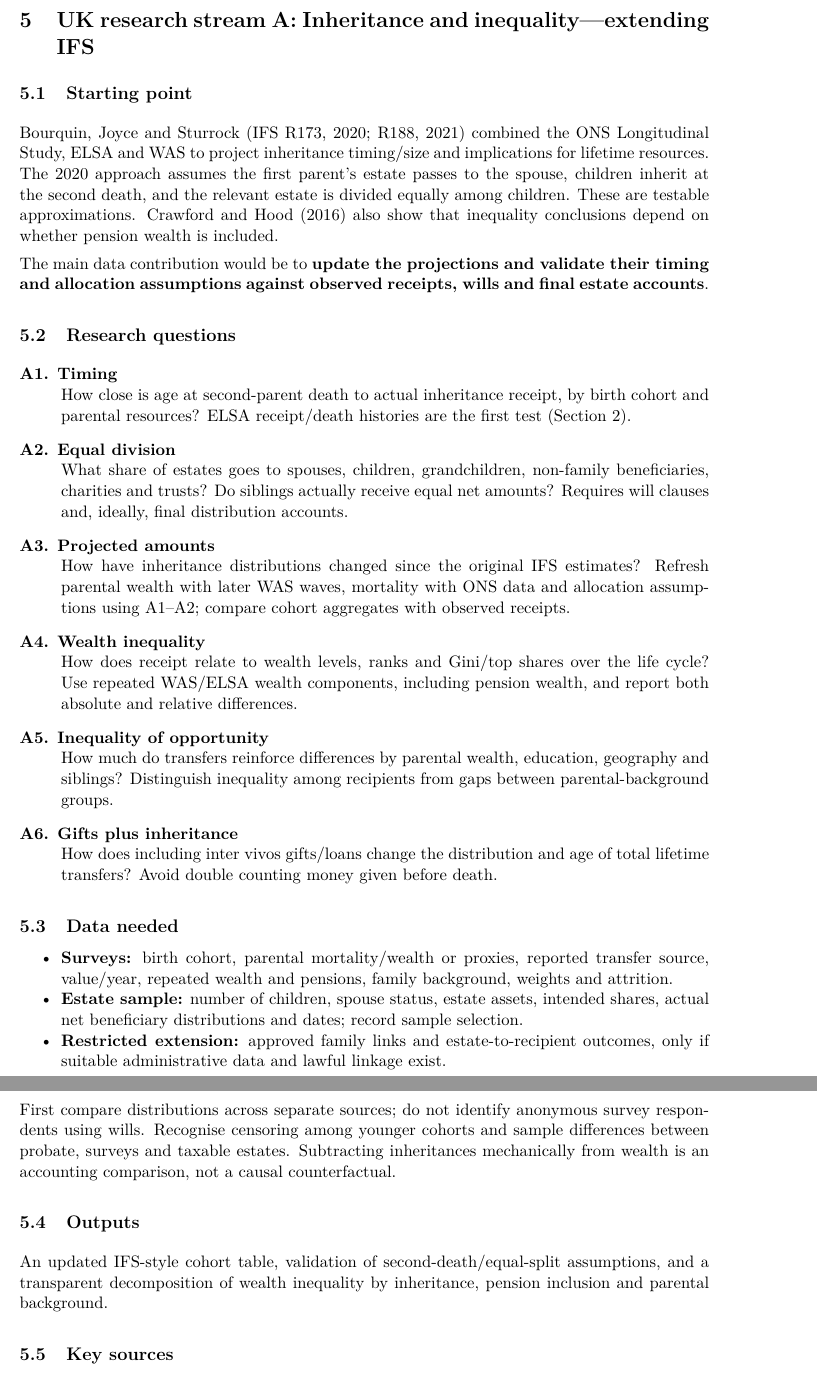
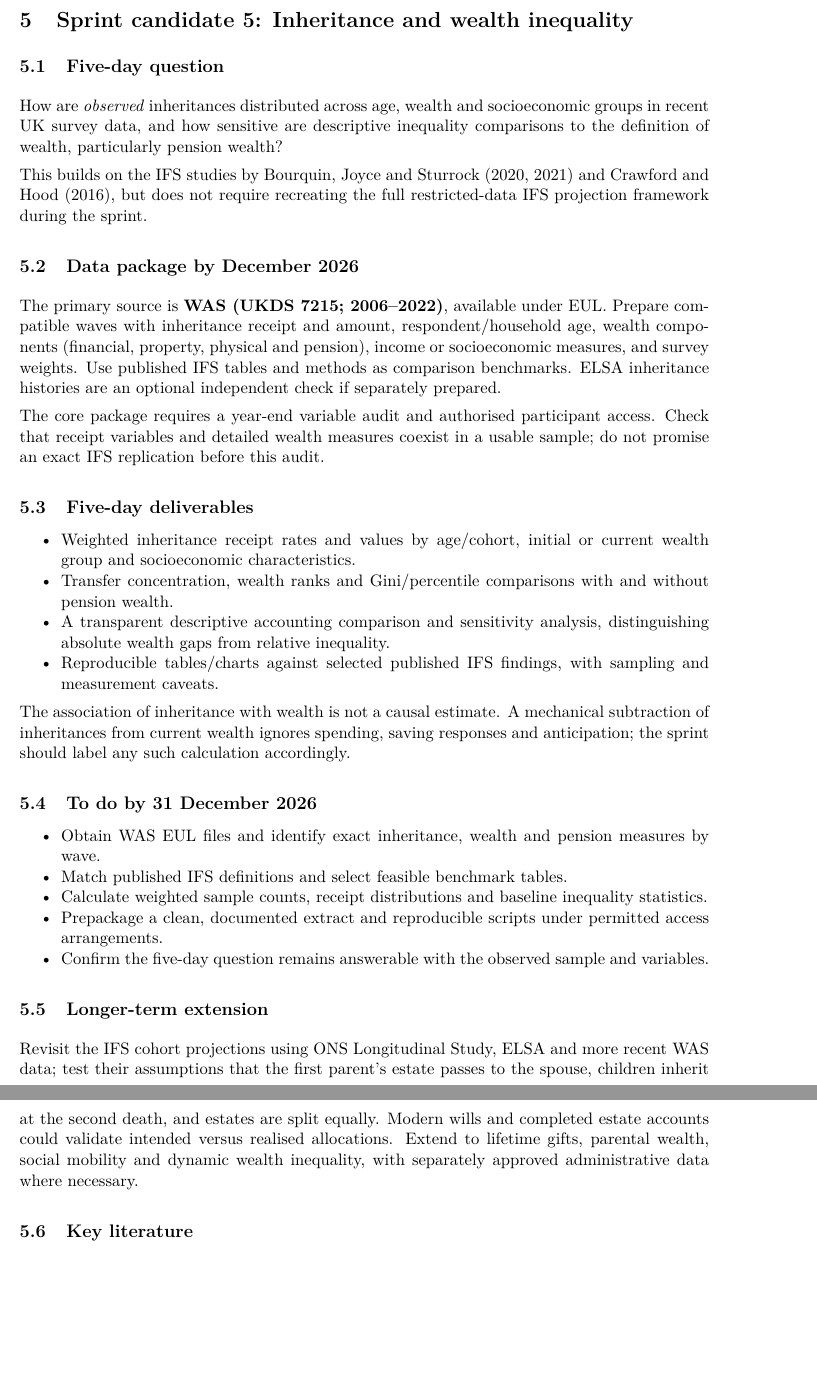
Before and after one commit to timjackson100/Inheritance-and-Entrepreneurship, a LaTeX paper (main.tex, which reads sections/05_inequality_ifs.tex): two parts of pages 7 and 8 of 12, joined at a grey line, cut at the place of the change, the shorter picture padded with empty space. Compiled offline with pdfLaTeX.

Commit message:
Make UK data and inequality strands feasible DSG sprint candidates

```diff
--- a/sections/05_inequality_ifs.tex
+++ b/sections/05_inequality_ifs.tex
@@ -1,34 +1,39 @@
-\section{UK research stream A: Inheritance and inequality---extending IFS}
+\section{Sprint candidate 5: Inheritance and wealth inequality}
 \label{sec:ifs}
 
-\subsection{Starting point}
-Bourquin, Joyce and Sturrock (IFS R173, 2020; R188, 2021) combined the ONS Longitudinal Study, ELSA and WAS to project inheritance timing/size and implications for lifetime resources. The 2020 approach assumes the first parent's estate passes to the spouse, children inherit at the second death, and the relevant estate is divided equally among children. These are testable approximations. Crawford and Hood (2016) also show that inequality conclusions depend on whether pension wealth is included.
+\subsection{Five-day question}
+How are \emph{observed} inheritances distributed across age, wealth and socioeconomic groups in recent UK survey data, and how sensitive are descriptive inequality comparisons to the definition of wealth, particularly pension wealth?
 
-The main data contribution would be to \textbf{update the projections and validate their timing and allocation assumptions against observed receipts, wills and final estate accounts}.
+This builds on the IFS studies by Bourquin, Joyce and Sturrock (2020, 2021) and Crawford and Hood (2016), but does not require recreating the full restricted-data IFS projection framework during the sprint.
 
-\subsection{Research questions}
-\begin{description}[style=nextline]
-\item[A1. Timing] How close is age at second-parent death to actual inheritance receipt, by birth cohort and parental resources? ELSA receipt/death histories are the first test (Section \ref{sec:timing}).
-\item[A2. Equal division] What share of estates goes to spouses, children, grandchildren, non-family beneficiaries, charities and trusts? Do siblings actually receive equal net amounts? Requires will clauses and, ideally, final distribution accounts.
-\item[A3. Projected amounts] How have inheritance distributions changed since the original IFS estimates? Refresh parental wealth with later WAS waves, mortality with ONS data and allocation assumptions using A1--A2; compare cohort aggregates with observed receipts.
-\item[A4. Wealth inequality] How does receipt relate to wealth levels, ranks and Gini/top shares over the life cycle? Use repeated WAS/ELSA wealth components, including pension wealth, and report both absolute and relative differences.
-\item[A5. Inequality of opportunity] How much do transfers reinforce differences by parental wealth, education, geography and siblings? Distinguish inequality among recipients from gaps between parental-background groups.
-\item[A6. Gifts plus inheritance] How does including inter vivos gifts/loans change the distribution and age of total lifetime transfers? Avoid double counting money given before death.
-\end{description}
+\subsection{Data package by December 2026}
+The primary source is \textbf{WAS (UKDS 7215; 2006--2022)}, available under EUL. Prepare compatible waves with inheritance receipt and amount, respondent/household age, wealth components (financial, property, physical and pension), income or socioeconomic measures, and survey weights. Use published IFS tables and methods as comparison benchmarks. ELSA inheritance histories are an optional independent check if separately prepared.
 
-\subsection{Data needed}
+The core package requires a year-end variable audit and authorised participant access. Check that receipt variables and detailed wealth measures coexist in a usable sample; do not promise an exact IFS replication before this audit.
+
+\subsection{Five-day deliverables}
 \begin{itemize}[nosep]
-\item \textbf{Surveys:} birth cohort, parental mortality/wealth or proxies, reported transfer source, value/year, repeated wealth and pensions, family background, weights and attrition.
-\item \textbf{Estate sample:} number of children, spouse status, estate assets, intended shares, actual net beneficiary distributions and dates; record sample selection.
-\item \textbf{Restricted extension:} approved family links and estate-to-recipient outcomes, only if suitable administrative data and lawful linkage exist.
+\item Weighted inheritance receipt rates and values by age/cohort, initial or current wealth group and socioeconomic characteristics.
+\item Transfer concentration, wealth ranks and Gini/percentile comparisons with and without pension wealth.
+\item A transparent descriptive accounting comparison and sensitivity analysis, distinguishing absolute wealth gaps from relative inequality.
+\item Reproducible tables/charts against selected published IFS findings, with sampling and measurement caveats.
 \end{itemize}
 
-First compare distributions across separate sources; do not identify anonymous survey respondents using wills. Recognise censoring among younger cohorts and sample differences between probate, surveys and taxable estates. Subtracting inheritances mechanically from wealth is an accounting comparison, not a causal counterfactual.
+The association of inheritance with wealth is not a causal estimate. A mechanical subtraction of inheritances from current wealth ignores spending, saving responses and anticipation; the sprint should label any such calculation accordingly.
 
-\subsection{Outputs}
-An updated IFS-style cohort table, validation of second-death/equal-split assumptions, and a transparent decomposition of wealth inequality by inheritance, pension inclusion and parental background.
+\subsection{To do by 31 December 2026}
+\begin{itemize}[nosep]
+\item Obtain WAS EUL files and identify exact inheritance, wealth and pension measures by wave.
+\item Match published IFS definitions and select feasible benchmark tables.
+\item Calculate weighted sample counts, receipt distributions and baseline inequality statistics.
+\item Prepackage a clean, documented extract and reproducible scripts under permitted access arrangements.
+\item Confirm the five-day question remains answerable with the observed sample and variables.
+\end{itemize}
 
-\subsection{Key sources}
+\subsection{Longer-term extension}
+Revisit the IFS cohort projections using ONS Longitudinal Study, ELSA and more recent WAS data; test their assumptions that the first parent's estate passes to the spouse, children inherit at the second death, and estates are split equally. Modern wills and completed estate accounts could validate intended versus realised allocations. Extend to lifetime gifts, parental wealth, social mobility and dynamic wealth inequality, with separately approved administrative data where necessary.
+
+\subsection{Key literature}
 \begin{itemize}[nosep]
 \item IFS R173 (2020): \url{https://ifs.org.uk/publications/inheritances-and-inequality-within-generations}
 \item IFS R188 (2021): \url{https://ifs.org.uk/publications/inheritances-and-inequality-over-life-cycle-what-will-they-mean-younger-generations}
```
Also changed, not shown: sections/05_inequality_ifs.tex (9 more changed lines).
